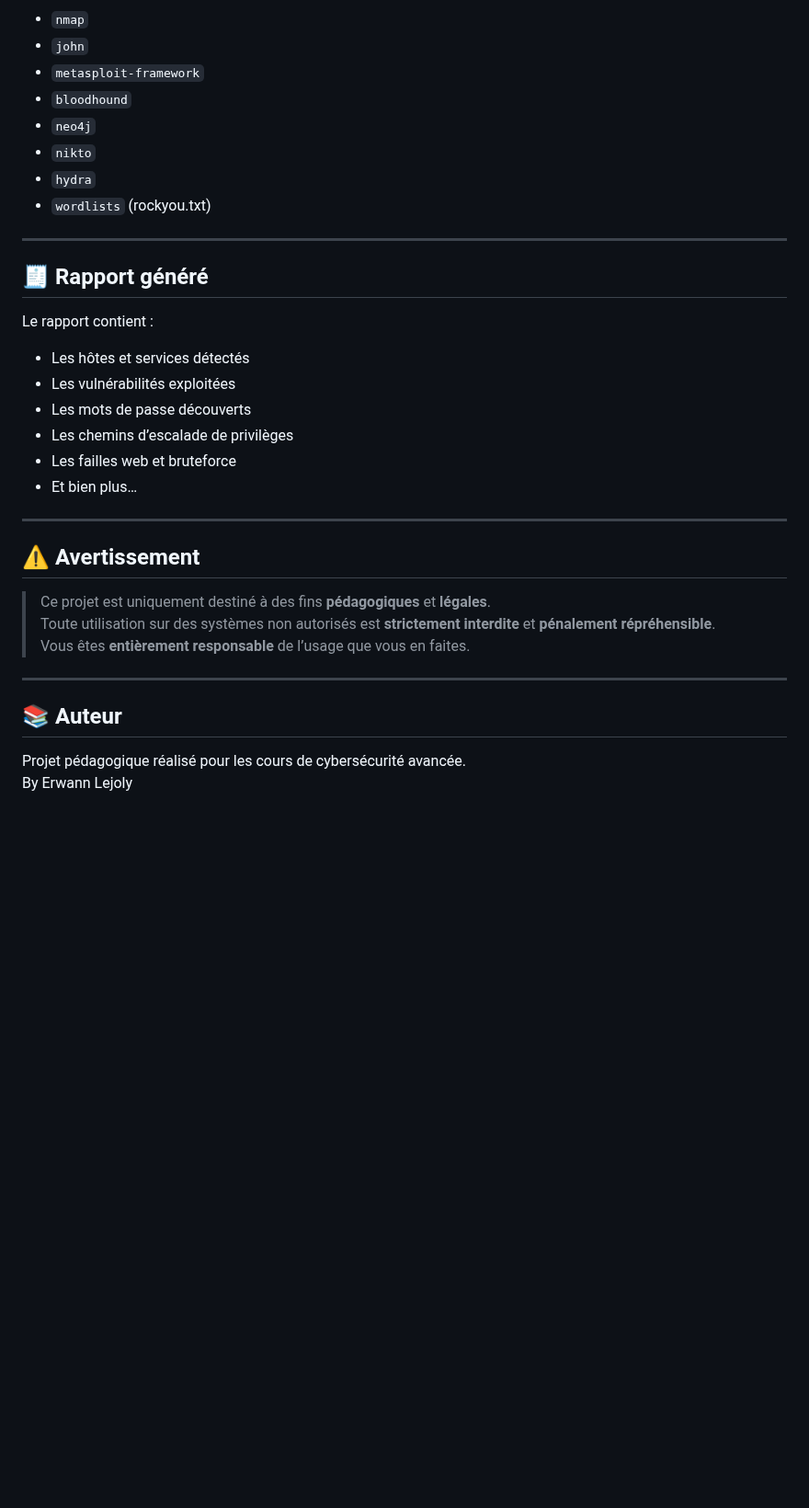
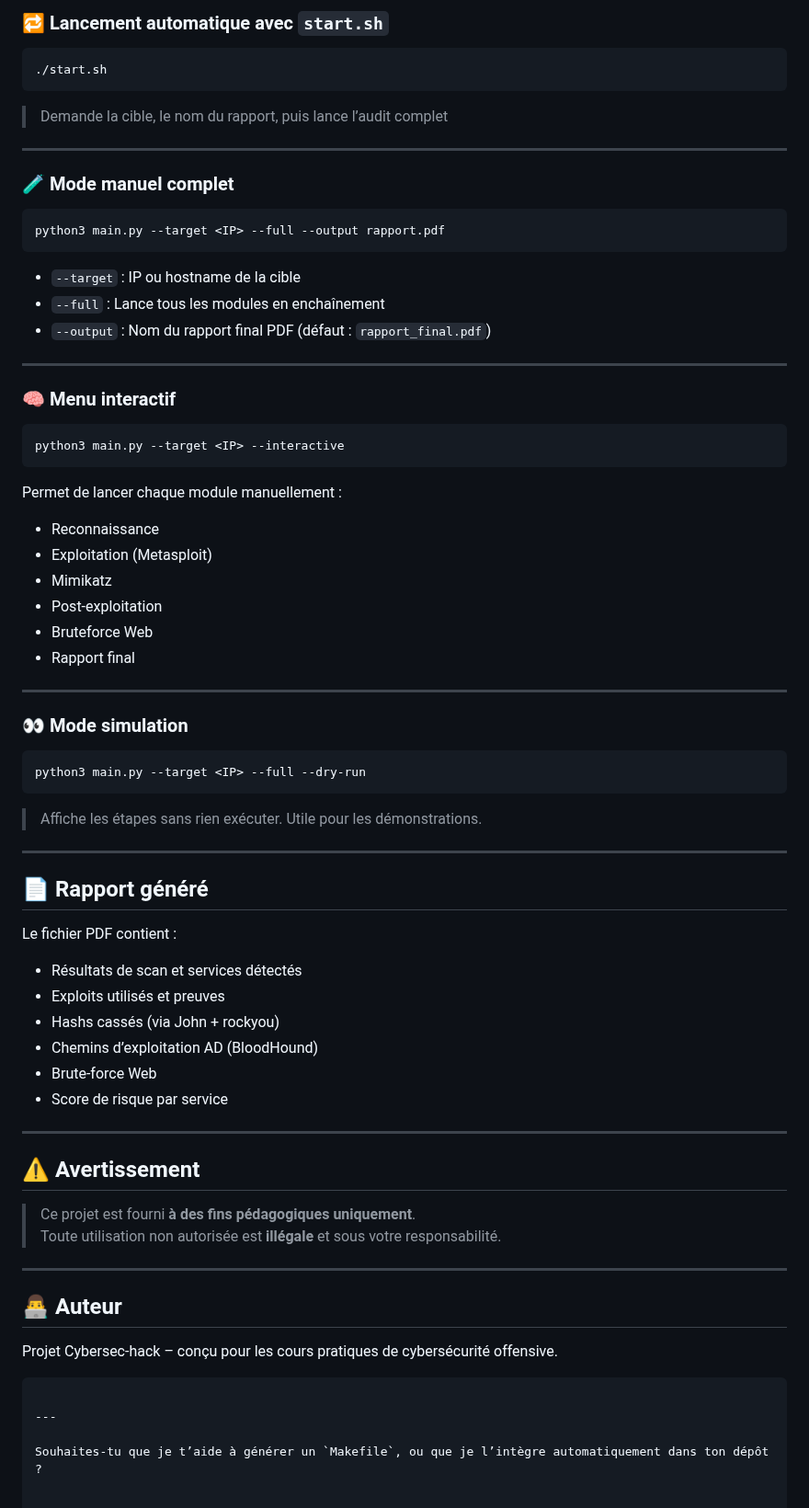
Before and after one commit to ErwannLejoly/Cybersec-hack, a Markdown page: README.md, the part around one of its changes. Shown at 92% size. Drawn GitHub-style; blank space fills up the shorter version.

````diff
--- a/README.md
+++ b/README.md
@@ -81,36 +76,76 @@ python3 main.py --target 192.168.1.10 --full --output rapport_final.pdf
 
-- `nmap`
-- `john`
-- `metasploit-framework`
-- `bloodhound`
-- `neo4j`
-- `nikto`
-- `hydra`
-- `wordlists` (rockyou.txt)
+### 🔁 Lancement automatique avec `start.sh`
+
+```bash
+./start.sh
+```
+
+> Demande la cible, le nom du rapport, puis lance l’audit complet
 
 ---
 
-## 🧾 Rapport généré
+### 🧪 Mode manuel complet
 
-Le rapport contient :
-- Les hôtes et services détectés
-- Les vulnérabilités exploitées
-- Les mots de passe découverts
-- Les chemins d’escalade de privilèges
-- Les failles web et bruteforce
-- Et bien plus…
+```bash
+python3 main.py --target <IP> --full --output rapport.pdf
+```
+
+- `--target` : IP ou hostname de la cible
+- `--full` : Lance tous les modules en enchaînement
+- `--output` : Nom du rapport final PDF (défaut : `rapport_final.pdf`)
+
+---
+
+### 🧠 Menu interactif
+
+```bash
+python3 main.py --target <IP> --interactive
+```
+
+Permet de lancer chaque module manuellement :
+- Reconnaissance
+- Exploitation (Metasploit)
+- Mimikatz
+- Post-exploitation
+- Bruteforce Web
+- Rapport final
+
+---
+
+### 👀 Mode simulation
+
+```bash
+python3 main.py --target <IP> --full --dry-run
+```
+
+> Affiche les étapes sans rien exécuter. Utile pour les démonstrations.
+
+---
+
+## 📄 Rapport généré
+
+Le fichier PDF contient :
+- Résultats de scan et services détectés
+- Exploits utilisés et preuves
+- Hashs cassés (via John + rockyou)
+- Chemins d’exploitation AD (BloodHound)
+- Brute-force Web
+- Score de risque par service
 
 ---
 
 ## ⚠️ Avertissement
 
-> Ce projet est uniquement destiné à des fins **pédagogiques** et **légales**.
-> Toute utilisation sur des systèmes non autorisés est **strictement interdite** et **pénalement répréhensible**.
-> Vous êtes **entièrement responsable** de l’usage que vous en faites.
+> Ce projet est fourni **à des fins pédagogiques uniquement**.
+> Toute utilisation non autorisée est **illégale** et sous votre responsabilité.
 
 ---
 
-## 📚 Auteur
+## 👨‍💻 Auteur
 
-Projet pédagogique réalisé pour les cours de cybersécurité avancée.
-By Erwann Lejoly
+Projet Cybersec-hack – conçu pour les cours pratiques de cybersécurité offensive.
+```
+
+---
+
+Souhaites-tu que je t’aide à générer un `Makefile`, ou que je l’intègre automatiquement dans ton dépôt ?
````
Also changed, not shown: other parts of README.md (+41 -46 lines).
